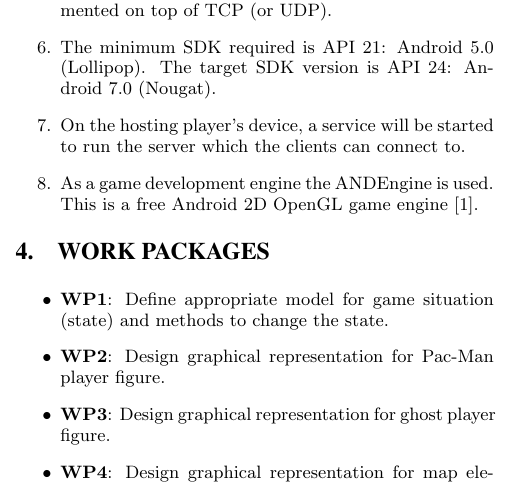
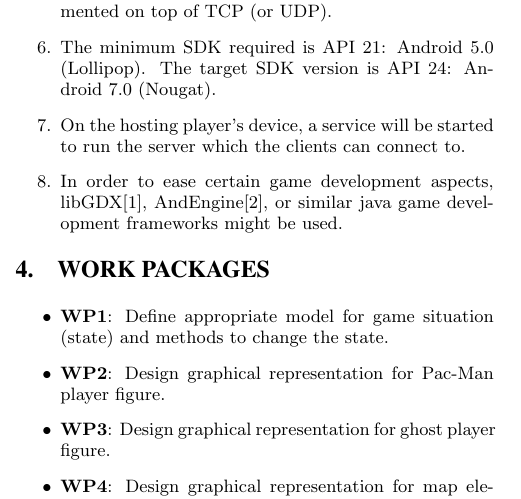
Before and after one commit to florianmorath/VS_Pacman, a LaTeX document (proposal/report/report.tex): part of one column of page 2 of 3, cut so that both start at the same text. The pictures show the PDF file proposal/report/report.pdf that the author committed with the source.

Commit message:
Changed AndEngine to "libGDX, AndEngine or similar"

```diff
--- a/proposal/report/report.tex
+++ b/proposal/report/report.tex
@@ -226,7 +226,7 @@ The following three threads will be used:
 	\item The communication among the devices will be implemented on top of TCP (or UDP).
 	\item The minimum SDK required is API 21: Android 5.0 (Lollipop). The target SDK version is API 24: Android 7.0 (Nougat).
 	\item On the hosting player's device, a service will be started to run the server which the clients can connect to.
-	\item As a game development engine the ANDEngine is used. This is a free Android 2D OpenGL game engine [1].
+	\item In order to ease certain game development aspects, libGDX[1], AndEngine[2], or similar java game development frameworks might be used.
 
 \end{enumerate}
 
```
Also changed, not shown: proposal/report/report.bbl, proposal/report/report.pdf, 3 other files.
